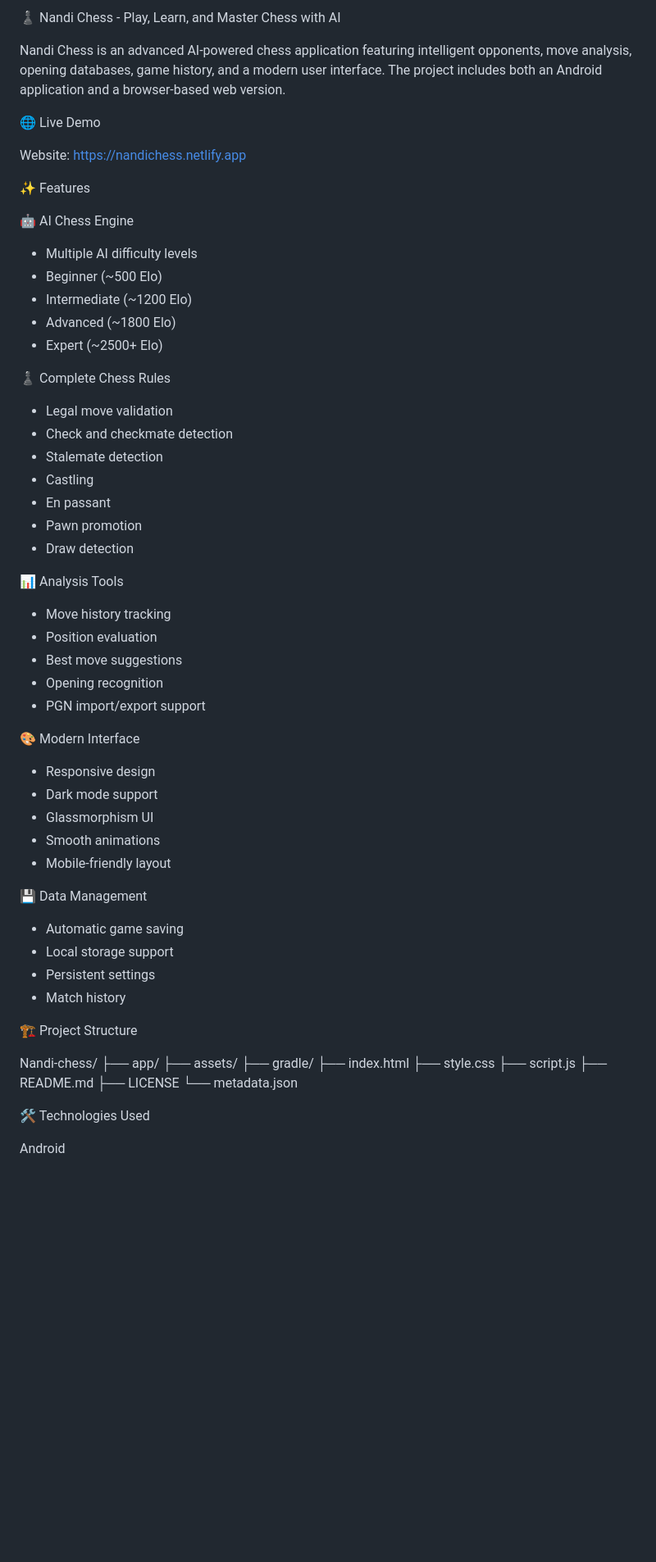
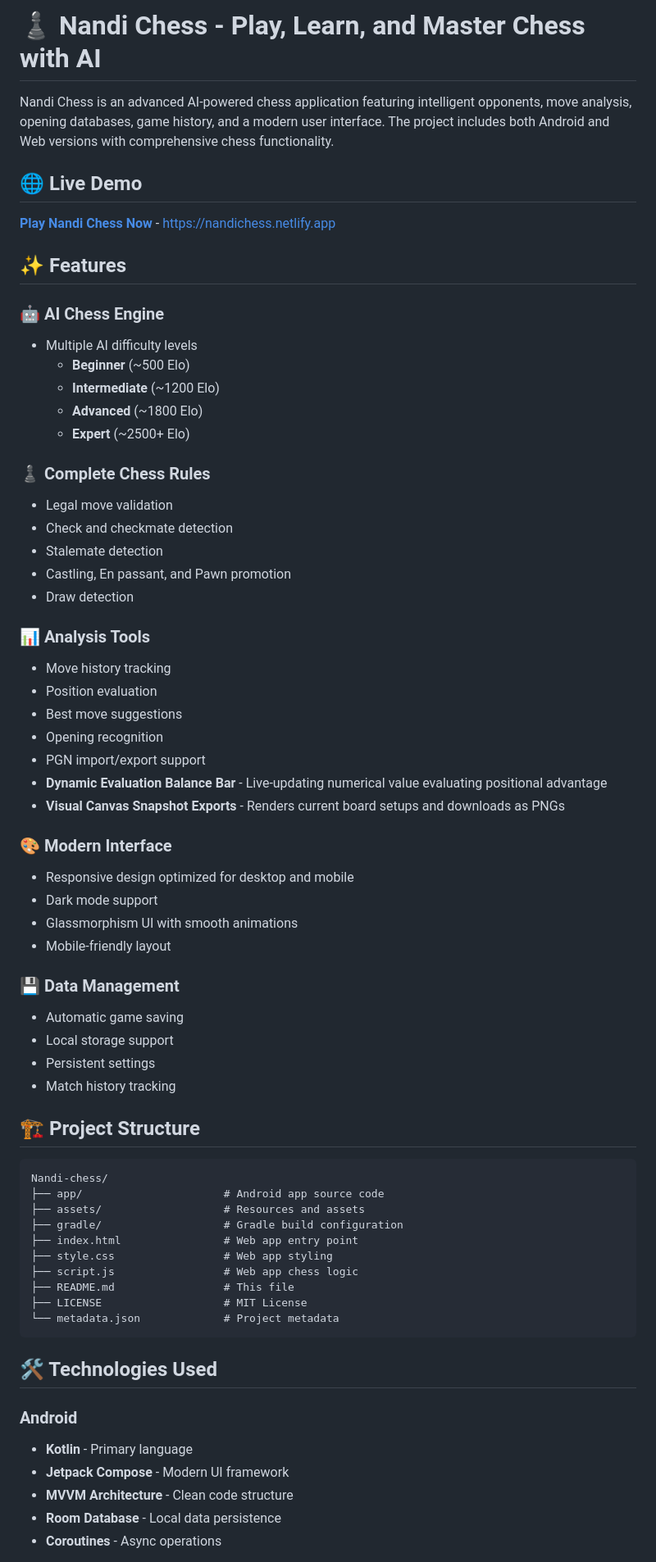
Before and after one commit to Animeshnandi36/Nandi-chess, a Markdown page: README.md, the part around one of its changes. Shown at 82% size. GitHub-like rendering; blank space fills up the shorter version.

Commit message:
Rewrite README.md with updated formatting and live demo URL

````diff
--- a/README.md
+++ b/README.md
@@ -1,68 +1,69 @@
-♟️ Nandi Chess - Play, Learn, and Master Chess with AI
+# ♟️ Nandi Chess - Play, Learn, and Master Chess with AI
 
-Nandi Chess is an advanced AI-powered chess application featuring intelligent opponents, move analysis, opening databases, game history, and a modern user interface. The project includes both an Android application and a browser-based web version.
+Nandi Chess is an advanced AI-powered chess application featuring intelligent opponents, move analysis, opening databases, game history, and a modern user interface. The project includes both Android and Web versions with comprehensive chess functionality.
 
-🌐 Live Demo
+## 🌐 Live Demo
 
-Website: https://nandichess.netlify.app
+**[Play Nandi Chess Now](https://nandichess.netlify.app)** - https://nandichess.netlify.app
 
-✨ Features
+## ✨ Features
 
-🤖 AI Chess Engine
+### 🤖 AI Chess Engine
+- Multiple AI difficulty levels
+  - **Beginner** (~500 Elo)
+  - **Intermediate** (~1200 Elo)
+  - **Advanced** (~1800 Elo)
+  - **Expert** (~2500+ Elo)
 
-- Multiple AI difficulty levels
-- Beginner (~500 Elo)
-- Intermediate (~1200 Elo)
-- Advanced (~1800 Elo)
-- Expert (~2500+ Elo)
-
-♟️ Complete Chess Rules
-
+### ♟️ Complete Chess Rules
 - Legal move validation
 - Check and checkmate detection
 - Stalemate detection
-- Castling
-- En passant
-- Pawn promotion
+- Castling, En passant, and Pawn promotion
 - Draw detection
 
-📊 Analysis Tools
-
+### 📊 Analysis Tools
 - Move history tracking
 - Position evaluation
 - Best move suggestions
 - Opening recognition
 - PGN import/export support
+- **Dynamic Evaluation Balance Bar** - Live-updating numerical value evaluating positional advantage
+- **Visual Canvas Snapshot Exports** - Renders current board setups and downloads as PNGs
 
-🎨 Modern Interface
-
-- Responsive design
+### 🎨 Modern Interface
+- Responsive design optimized for desktop and mobile
 - Dark mode support
-- Glassmorphism UI
-- Smooth animations
+- Glassmorphism UI with smooth animations
 - Mobile-friendly layout
 
-💾 Data Management
-
+### 💾 Data Management
 - Automatic game saving
 - Local storage support
 - Persistent settings
-- Match history
+- Match history tracking
 
-🏗️ Project Structure
+## 🏗️ Project Structure
 
+```
 Nandi-chess/
-├── app/
-├── assets/
-├── gradle/
-├── index.html
-├── style.css
-├── script.js
-├── README.md
-├── LICENSE
-└── metadata.json
+├── app/                      # Android app source code
+├── assets/                   # Resources and assets
+├── gradle/                   # Gradle build configuration
+├── index.html                # Web app entry point
+├── style.css                 # Web app styling
+├── script.js                 # Web app chess logic
+├── README.md                 # This file
+├── LICENSE                   # MIT License
+└── metadata.json             # Project metadata
+```
 
-🛠️ Technologies Used
+## 🛠️ Technologies Used
 
-Android
+### Android
+- **Kotlin** - Primary language
+- **Jetpack Compose** - Modern UI framework
+- **MVVM Architecture** - Clean code structure
+- **Room Database** - Local data persistence
+- **Coroutines** - Async operations
 
````
Also changed, not shown: other parts of README.md (+55 -76 lines).
